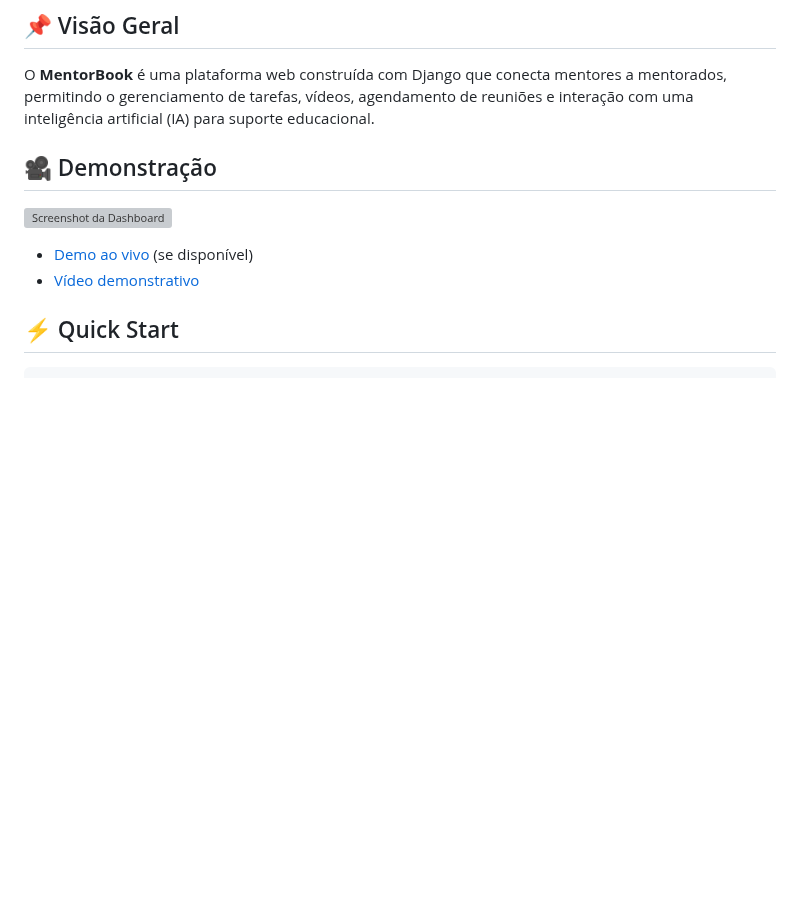
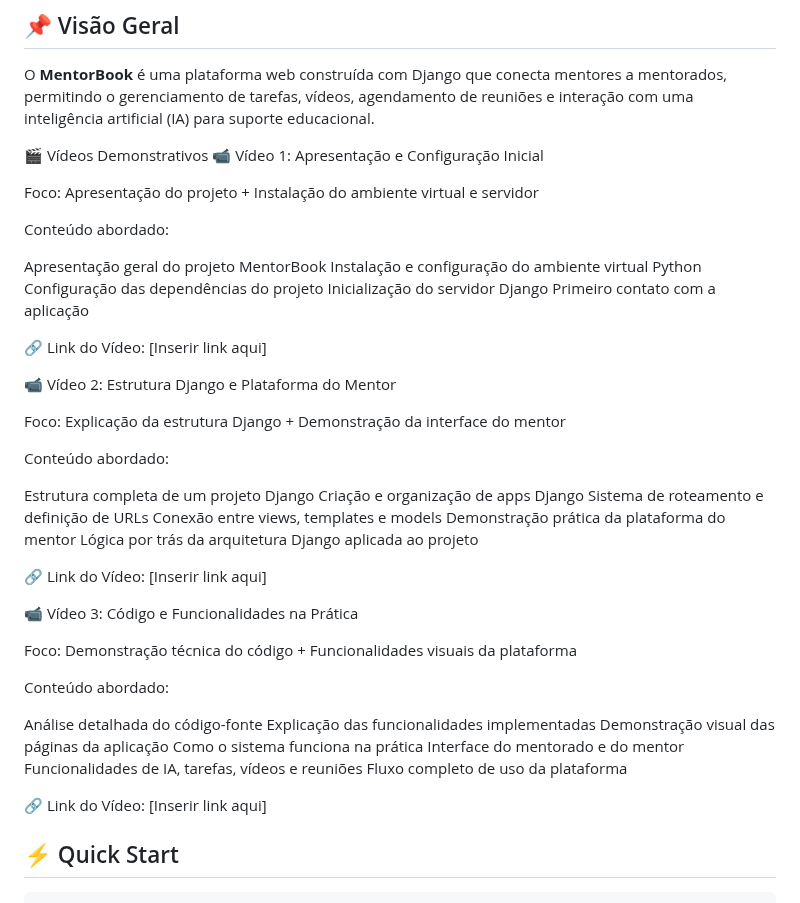
Before and after one commit to PedroRochaRN/Plataforma-de-Mentoria-FAP-2025, a Markdown page: README.md, the part around the change. Drawn GitHub-style; blank space fills up the shorter version; grey boxes are pictures that could not be loaded.

````diff
--- a/README.md
+++ b/README.md
@@ -8,10 +8,51 @@
 
 O **MentorBook** é uma plataforma web construída com Django que conecta mentores a mentorados, permitindo o gerenciamento de tarefas, vídeos, agendamento de reuniões e interação com uma inteligência artificial (IA) para suporte educacional.
 
-## 🎥 Demonstração
-![Screenshot da Dashboard](screenshots/dashboard.png)
-- [Demo ao vivo](https://mentorbook-demo.herokuapp.com) (se disponível)
-- [Vídeo demonstrativo](https://youtube.com/watch?v=exemplo)
+🎬 Vídeos Demonstrativos
+📹 Vídeo 1: Apresentação e Configuração Inicial
+
+Foco: Apresentação do projeto + Instalação do ambiente virtual e servidor
+
+Conteúdo abordado:
+
+Apresentação geral do projeto MentorBook
+Instalação e configuração do ambiente virtual Python
+Configuração das dependências do projeto
+Inicialização do servidor Django
+Primeiro contato com a aplicação
+
+🔗 Link do Vídeo: [Inserir link aqui]
+
+📹 Vídeo 2: Estrutura Django e Plataforma do Mentor
+
+Foco: Explicação da estrutura Django + Demonstração da interface do mentor
+
+Conteúdo abordado:
+
+Estrutura completa de um projeto Django
+Criação e organização de apps Django
+Sistema de roteamento e definição de URLs
+Conexão entre views, templates e models
+Demonstração prática da plataforma do mentor
+Lógica por trás da arquitetura Django aplicada ao projeto
+
+🔗 Link do Vídeo: [Inserir link aqui]
+
+📹 Vídeo 3: Código e Funcionalidades na Prática
+
+Foco: Demonstração técnica do código + Funcionalidades visuais da plataforma
+
+Conteúdo abordado:
+
+Análise detalhada do código-fonte
+Explicação das funcionalidades implementadas
+Demonstração visual das páginas da aplicação
+Como o sistema funciona na prática
+Interface do mentorado e do mentor
+Funcionalidades de IA, tarefas, vídeos e reuniões
+Fluxo completo de uso da plataforma
+
+🔗 Link do Vídeo: [Inserir link aqui]
 
 ## ⚡ Quick Start
 ```bash
````
